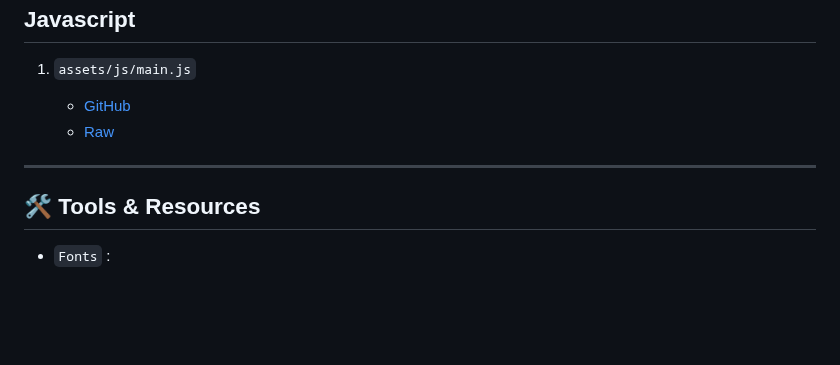
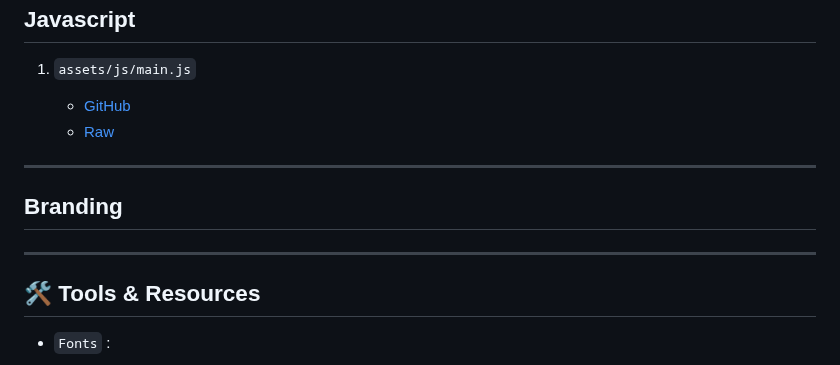
Before and after one commit to robert-warneke/robert-warneke.github.io, a Markdown page: README.md, the part around one of its changes. GitHub-like rendering; blank space fills up the shorter version.

```diff
--- a/README.md
+++ b/README.md
@@ -81,6 +81,10 @@ Made with ❤️
 
 ---
 
+## Branding
+
+---
+
 ## 🛠️ Tools & Resources
 
 * `Fonts` :
```
Also changed, not shown: other parts of README.md (+1 -1 lines).
